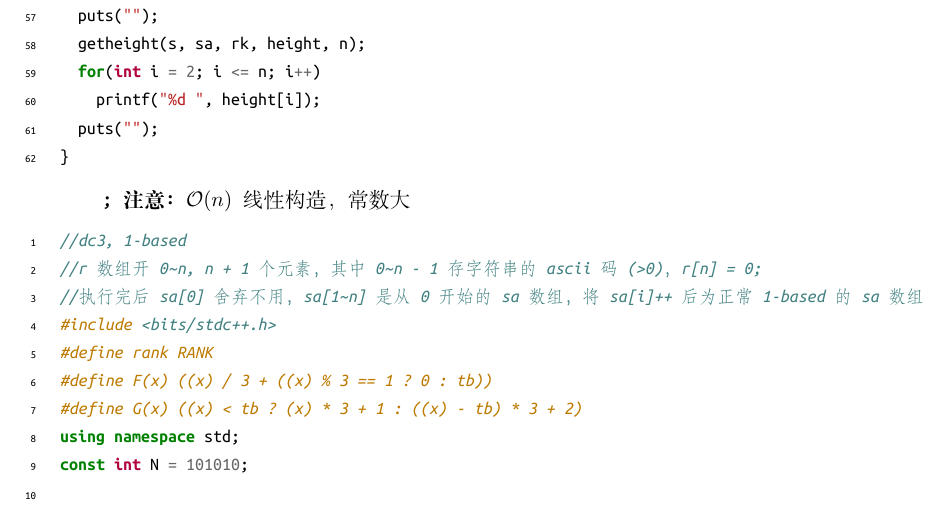
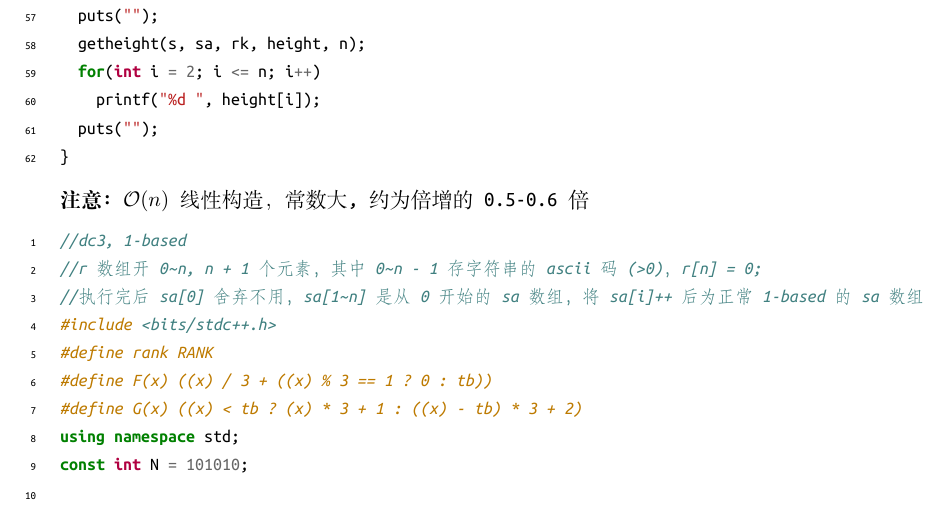
Before and after one commit to laonahongchen/Blazar, a LaTeX document (Blazar/template/template/main.tex): part of page 86 of 170, cut so that both start at the same text. The pictures show the PDF file Blazar/template/template/main.pdf that the author committed with the source.

Commit message:
ypm code added

```diff
--- a/Blazar/template/template/main.tex
+++ b/Blazar/template/template/main.tex
@@ -454,8 +454,8 @@ F_{t + 1}(x) &\equiv F_t(x) - \dfrac{F_t(x) * A(x) - 1}{A(x)} \\
 \subsection{后缀数组}
 \noindent \textbf{注意事项：}$\mathcal{O}(n\log n)$倍增构造。
 %\cppcode{String-Algorithm/Suffix-Array.cpp}
-\cppcode{temp_ypm/SA.cpp};
-\noindent \textbf{注意：}$\mathcal{O}(n)$线性构造，常数大
+\cppcode{temp_ypm/SA.cpp}
+\noindent \textbf{注意：}$\mathcal{O}(n)$线性构造，常数大,约为倍增的0.5-0.6倍
 \cppcode{temp_ypm/dc3-uoj34.cpp}
 
 \subsection{回文自动机}
```
Also changed, not shown: Blazar/template/template/main.pdf, 2 other files.
